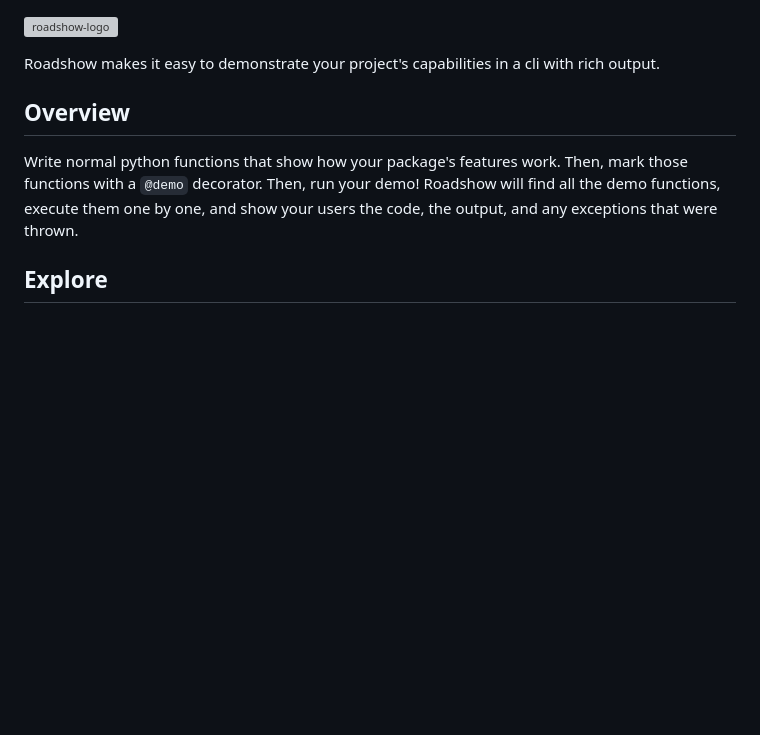
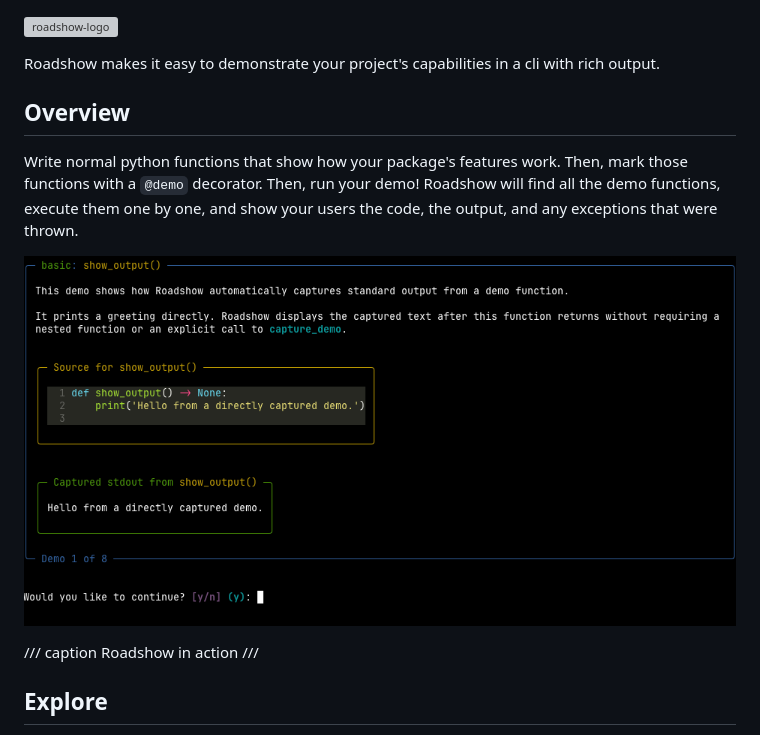
Before and after one commit to dusktreader/roadshow, a Markdown page: docs/source/index.md, the part around the change. Rendered like a GitHub page; pictures changed too: docs/source/static/roadshow-screenshot.png (added); blank space fills up the shorter version; grey boxes are pictures that could not be loaded.

```diff
--- a/docs/source/index.md
+++ b/docs/source/index.md
@@ -2,12 +2,18 @@
 
 Roadshow makes it easy to demonstrate your project's capabilities in a cli with rich output.
 
+## Overview
 
-## Overview
 
 Write normal python functions that show how your package's features work. Then, mark those functions with a `@demo`
 decorator. Then, run your demo! Roadshow will find all the demo functions, execute them one by one, and show your users
 the code, the output, and any exceptions that were thrown.
+
+![roadshow-screenshot](static/roadshow-screenshot.png)
+
+/// caption
+Roadshow in action
+///
 
 
 ## Explore
```
Also changed, not shown: CHANGELOG.md (+12 -0 lines), README.md (+3 -1 lines), 3 other files.
